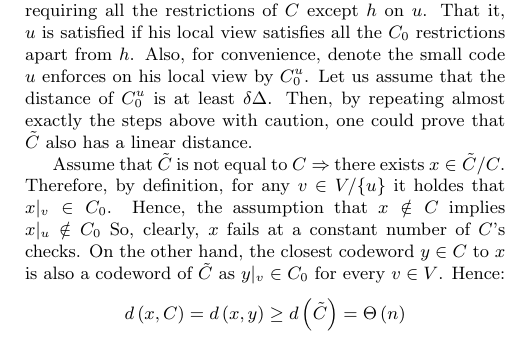
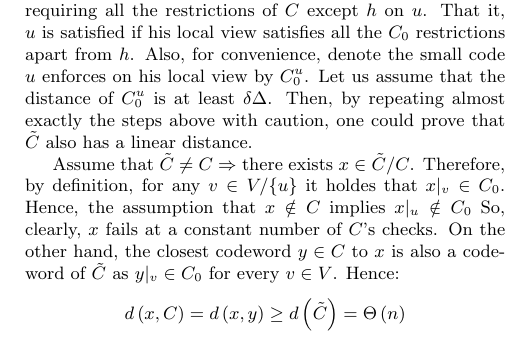
Before and after one commit to dudupo/Academic, a LaTeX document (projects/NLTES_project/ldpc_ltc.tex): part of one column of page 3 of 6, cut so that both start at the same text. Compiled offline with pdfLaTeX.

Commit message:
compiling -Wed Nov  2 03:31:46 PM IST 2022

```diff
--- a/projects/NLTES_project/ldpc_ltc.tex
+++ b/projects/NLTES_project/ldpc_ltc.tex
@@ -148,7 +148,7 @@ Also, for convenience, denote the small code $u$ enforces on his local view by $
 Then, by repeating almost exactly the steps above with caution, one could prove that $\tilde{C}$ also has a linear distance.
 
 
-Assume that $\tilde{C}$ is not equal to $C \Rightarrow$ there exists $x\in \tilde{C} / C$. Therefore, by definition, for any $v\in V / \{u\}$ it holdes that $x|_{v} \in C_{0}$. Hence, the assumption that $ x \notin C$  implies $x|_{u} \notin C_{0}$ So, clearly, $x$ fails at a constant number of $C$'s checks. On the other hand, the closest codeword $y \in C$ to $x$ is also a codeword of $\tilde{C}$ as $y|_{v} \in C_{0}$ for every $v\in V$.  Hence:
+Assume that $\tilde{C} \neq C \Rightarrow$ there exists $x\in \tilde{C} / C$. Therefore, by definition, for any $v\in V / \{u\}$ it holdes that $x|_{v} \in C_{0}$. Hence, the assumption that $ x \notin C$  implies $x|_{u} \notin C_{0}$ So, clearly, $x$ fails at a constant number of $C$'s checks. On the other hand, the closest codeword $y \in C$ to $x$ is also a codeword of $\tilde{C}$ as $y|_{v} \in C_{0}$ for every $v\in V$.  Hence:
 \begin{equation*}
   \begin{split}
     d\left( x,C \right) &= d\left( x,y \right) \ge d\left( \tilde{C} \right) =\Theta\left( n \right)
```
Also changed, not shown: projects/pdfs/ldpc_ltc.pdf.
